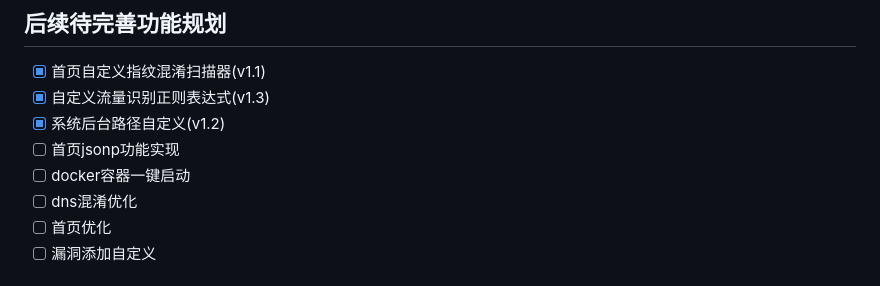
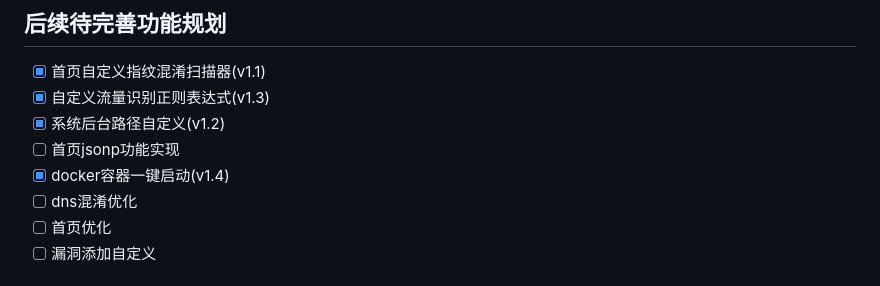
Before and after one commit to xiaoxiaoranxxx/POT-ZHIYUN, a Markdown page: README.md, the part around the change. GitHub-like rendering.

```diff
--- a/README.md
+++ b/README.md
@@ -8,7 +8,7 @@
 * [X] 自定义流量识别正则表达式(v1.3)
 * [X] 系统后台路径自定义(v1.2)
 * [ ] 首页jsonp功能实现
-* [ ] docker容器一键启动
+* [X] docker容器一键启动(v1.4)
 * [ ] dns混淆优化
 * [ ] 首页优化
 * [ ] 漏洞添加自定义
```
Also changed, not shown: 软件安装详情.md (+14 -0 lines), image/软件安装详情/1724114139488.png (added), 5 other files.
